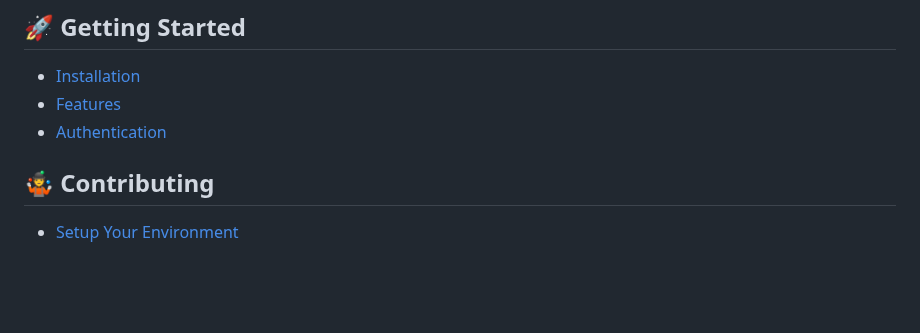
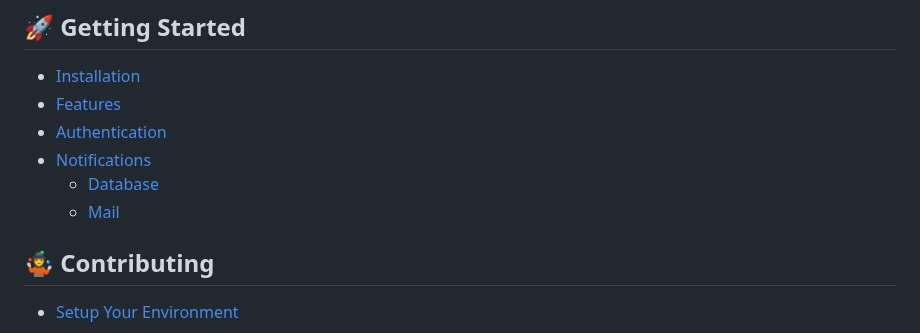
Before and after one commit to alexjustesen/speedtest-tracker-docs, a Markdown page: SUMMARY.md, the part around one of its changes. GitHub-like rendering; blank space fills up the shorter version.

```diff
--- a/SUMMARY.md
+++ b/SUMMARY.md
@@ -7,6 +7,9 @@
 * [Installation](getting-started/installation.md)
 * [Features](getting-started/features.md)
 * [Authentication](getting-started/authentication.md)
+* [Notifications](getting-started/notifications/README.md)
+  * [Database](getting-started/notifications/database.md)
+  * [Mail](getting-started/notifications/mail.md)
 
 ## 🤹 Contributing
 
```
Also changed, not shown: other parts of SUMMARY.md (+1 -0 lines), README.md (+1 -1 lines), getting-started/notifications/README.md (added, +1 -0 lines), getting-started/notifications/database.md (added, +12 -0 lines), getting-started/notifications/mail.md (added, +27 -0 lines), .gitbook/assets/db_notification.png (added), .gitbook/assets/mail_notification.png (added).
